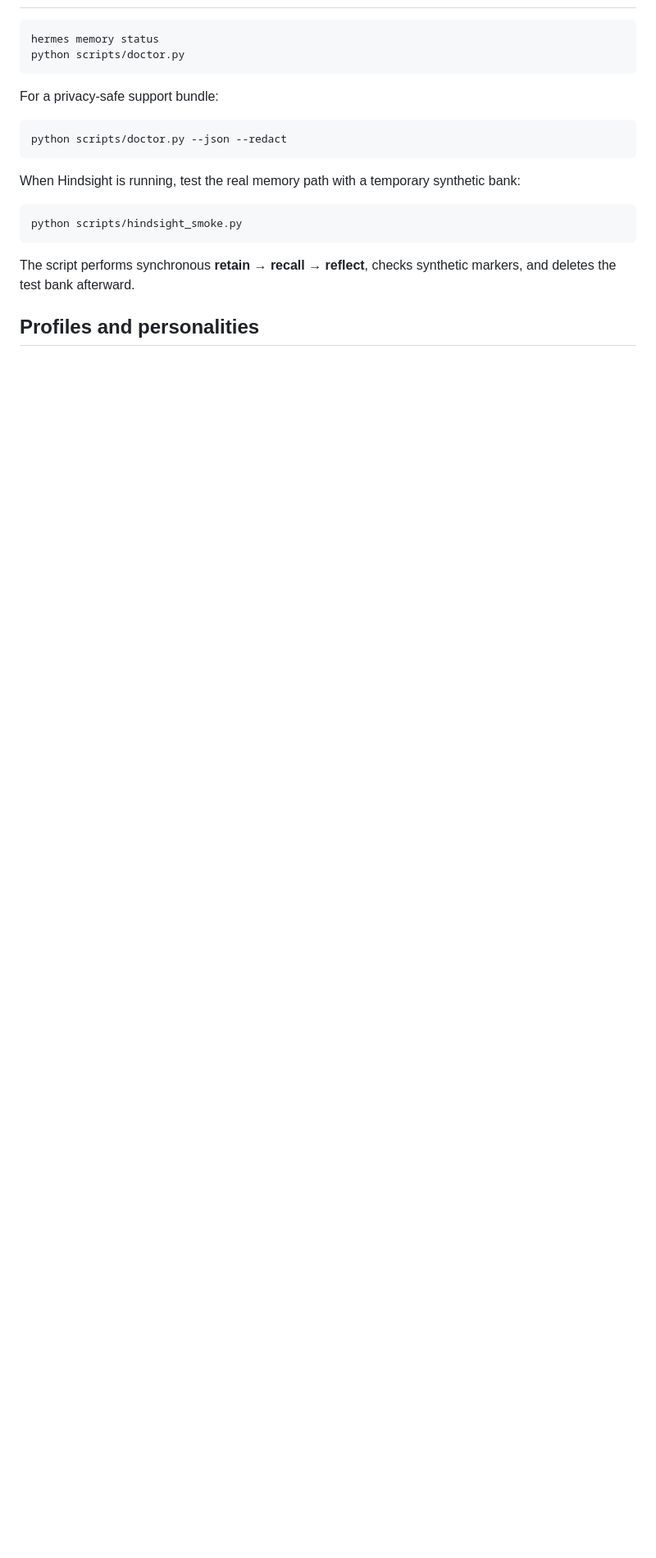
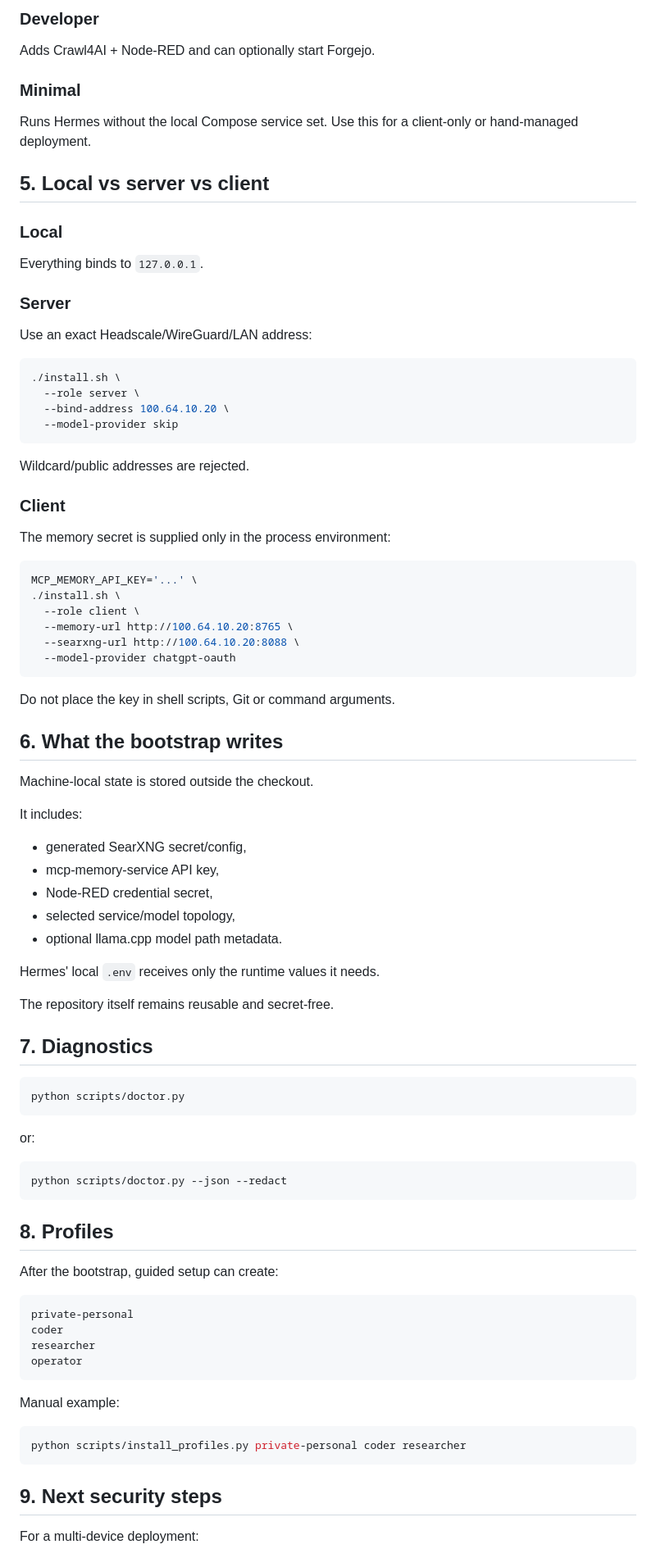
Before and after one commit to JDsnyke/hermes-privacy-stack, a Markdown page: docs/QUICKSTART.md, the part around one of its changes. Shown at 82% size. Drawn GitHub-style; blank space fills up the shorter version.

Commit message:
Rewrite quick start for strict-free v2

````diff
--- a/docs/QUICKSTART.md
+++ b/docs/QUICKSTART.md
@@ -81,22 +75,91 @@ Choose **OpenAI Codex / ChatGPT OAuth** and authenticate in the browser. This re
+### Developer
+
+Adds Crawl4AI + Node-RED and can optionally start Forgejo.
+
+### Minimal
+
+Runs Hermes without the local Compose service set. Use this for a client-only or hand-managed deployment.
+
+## 5. Local vs server vs client
+
+### Local
+
+Everything binds to `127.0.0.1`.
+
+### Server
+
+Use an exact Headscale/WireGuard/LAN address:
 
 ```bash
-hermes memory status
+./install.sh \
+  --role server \
+  --bind-address 100.64.10.20 \
+  --model-provider skip
+```
+
+Wildcard/public addresses are rejected.
+
+### Client
+
+The memory secret is supplied only in the process environment:
+
+```bash
+MCP_MEMORY_API_KEY='...' \
+./install.sh \
+  --role client \
+  --memory-url http://100.64.10.20:8765 \
+  --searxng-url http://100.64.10.20:8088 \
+  --model-provider chatgpt-oauth
+```
+
+Do not place the key in shell scripts, Git or command arguments.
+
+## 6. What the bootstrap writes
+
+Machine-local state is stored outside the checkout.
+
+It includes:
+
+- generated SearXNG secret/config,
+- mcp-memory-service API key,
+- Node-RED credential secret,
+- selected service/model topology,
+- optional llama.cpp model path metadata.
+
+Hermes' local `.env` receives only the runtime values it needs.
+
+The repository itself remains reusable and secret-free.
+
+## 7. Diagnostics
+
+```bash
 python scripts/doctor.py
 ```
 
-For a privacy-safe support bundle:
+or:
 
 ```bash
 python scripts/doctor.py --json --redact
 ```
 
-When Hindsight is running, test the real memory path with a temporary synthetic bank:
+## 8. Profiles
+
+After the bootstrap, guided setup can create:
+
+```text
+private-personal
+coder
+researcher
+operator
+```
+
+Manual example:
 
 ```bash
-python scripts/hindsight_smoke.py
+python scripts/install_profiles.py private-personal coder researcher
 ```
 
-The script performs synchronous **retain → recall → reflect**, checks synthetic markers, and deletes the test bank afterward.
+## 9. Next security steps
 
-## Profiles and personalities
+For a multi-device deployment:
 
````
Also changed, not shown: other parts of docs/QUICKSTART.md (+56 -159 lines).
